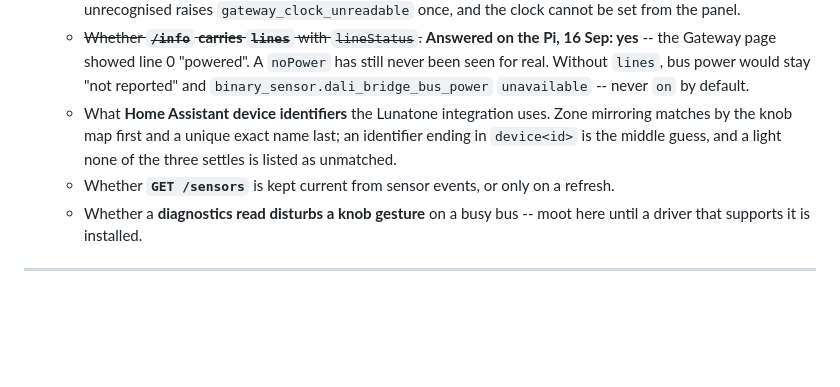
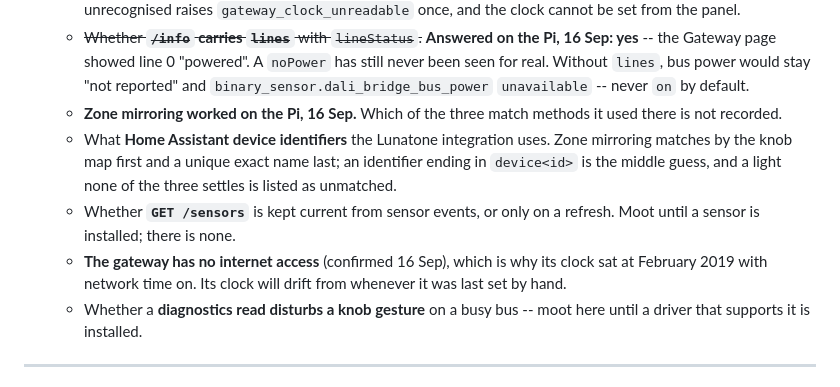
Before and after one commit to zdevaty/gira-dali-lunatone-has-connector, a Markdown page: docs/DESIGN.md, the part around the change. Drawn GitHub-style; blank space fills up the shorter version.

Commit message:
docs: zones verified; the gateway has no internet, so no network time
Co-Authored-By: Claude Opus 5 <noreply@anthropic.com>

```diff
--- a/docs/DESIGN.md
+++ b/docs/DESIGN.md
@@ -786,12 +786,17 @@ would otherwise be diagnosed as haunted hardware.
      `noPower` has still never been seen for real. Without `lines`, bus power
      would stay "not reported" and `binary_sensor.dali_bridge_bus_power`
      `unavailable` -- never `on` by default.
+   - **Zone mirroring worked on the Pi, 16 Sep.** Which of the three match
+     methods it used there is not recorded.
    - What **Home Assistant device identifiers** the Lunatone integration uses.
      Zone mirroring matches by the knob map first and a unique exact name last;
      an identifier ending in `device<id>` is the middle guess, and a light none
      of the three settles is listed as unmatched.
    - Whether **`GET /sensors`** is kept current from sensor events, or only on
-     a refresh.
+     a refresh. Moot until a sensor is installed; there is none.
+   - **The gateway has no internet access** (confirmed 16 Sep), which is why
+     its clock sat at February 2019 with network time on. Its clock will drift
+     from whenever it was last set by hand.
    - Whether a **diagnostics read disturbs a knob gesture** on a busy bus --
      moot here until a driver that supports it is installed.
 
```
